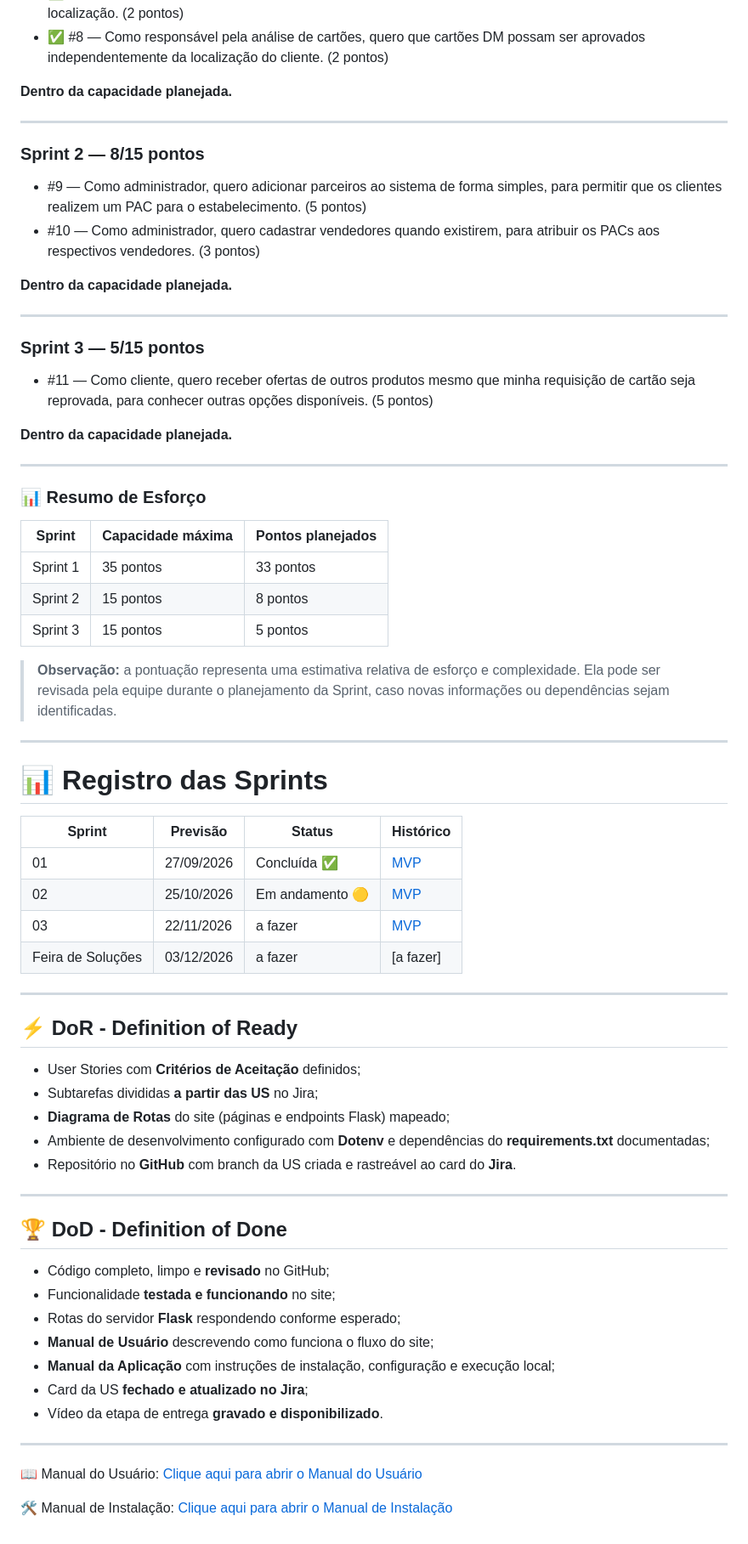
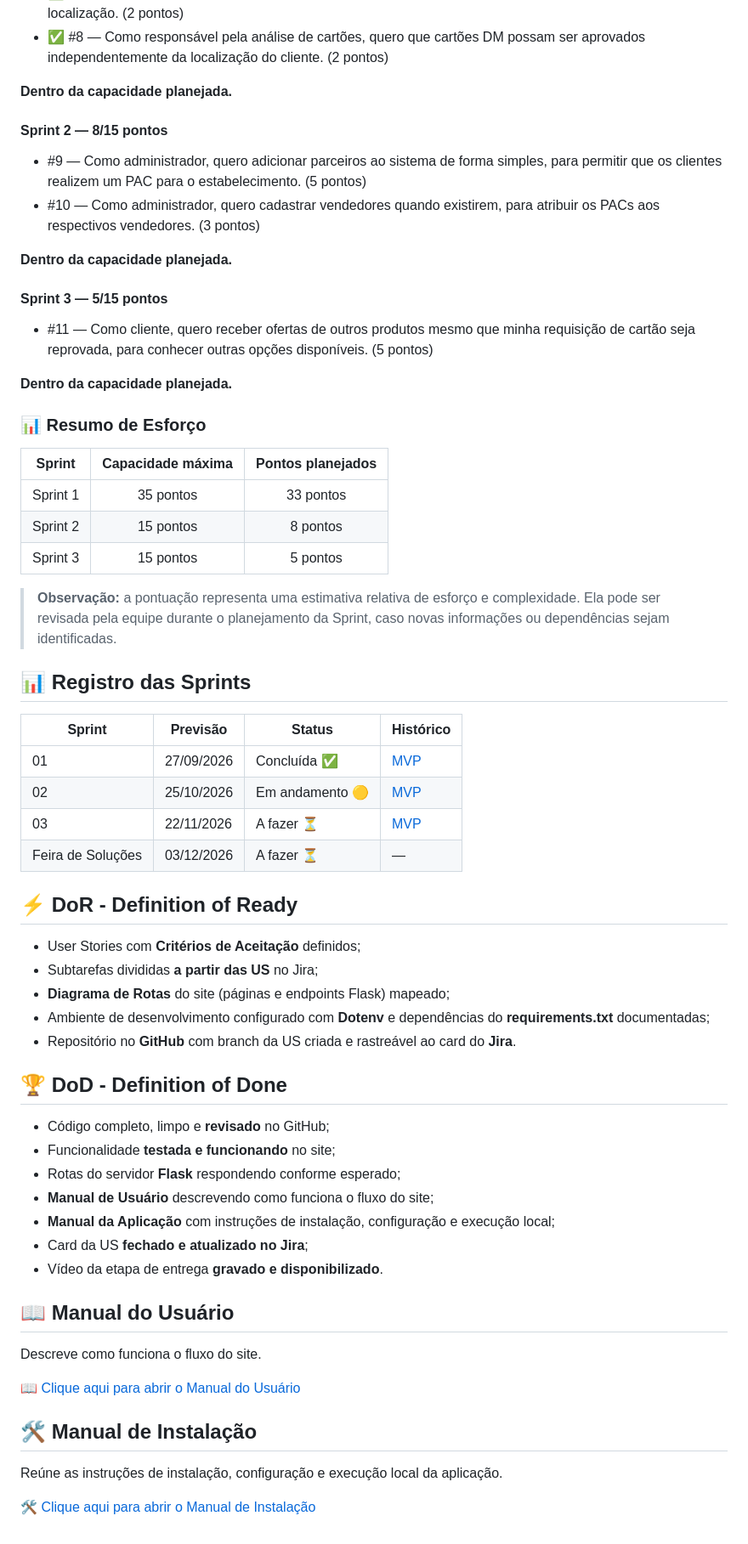
Before and after one commit to PI-Nexus/Projeto-Integrador-II, a Markdown page: README.md, the part around one of its changes. Shown at 85% size. GitHub-like rendering.

Commit message:
[refactor]: reorganiza README.md

```diff
--- a/README.md
+++ b/README.md
@@ -159,71 +187,64 @@ Projeto-Integrador-II/
 
 **Dentro da capacidade planejada.**
 
----
-
-### Sprint 2 — 8/15 pontos
-
+#### Sprint 2 — 8/15 pontos
 
 - #9 — Como administrador, quero adicionar parceiros ao sistema de forma simples, para permitir que os clientes realizem um PAC para o estabelecimento. (5 pontos)
 - #10 — Como administrador, quero cadastrar vendedores quando existirem, para atribuir os PACs aos respectivos vendedores. (3 pontos)
 
 **Dentro da capacidade planejada.**
 
----
-
-### Sprint 3 — 5/15 pontos
+#### Sprint 3 — 5/15 pontos
 
 - #11 — Como cliente, quero receber ofertas de outros produtos mesmo que minha requisição de cartão seja reprovada, para conhecer outras opções disponíveis. (5 pontos)
 
 **Dentro da capacidade planejada.**
 
----
-
 ### 📊 Resumo de Esforço
 
 | Sprint | Capacidade máxima | Pontos planejados |
-|--------|-------------------|-------------------|
+| :---: | :---: | :---: |
 | Sprint 1 | 35 pontos | 33 pontos |
 | Sprint 2 | 15 pontos | 8 pontos |
 | Sprint 3 | 15 pontos | 5 pontos |
 
 > **Observação:** a pontuação representa uma estimativa relativa de esforço e complexidade. Ela pode ser revisada pela equipe durante o planejamento da Sprint, caso novas informações ou dependências sejam identificadas.
 
----
+## 📊 Registro das Sprints
 
-# 📊 Registro das Sprints
-
-| Sprint             | Previsão   | Status   | Histórico |
-|-------------------|------------|----------|-----------|
-| 01                | 27/09/2026 | Concluída ✅ | [MVP](MVP/sp1.md)  |
-| 02                | 25/10/2026 | Em andamento 🟡 | [MVP](MVP/sp2.md)  |
-| 03                | 22/11/2026 | a fazer | [MVP](MVP/sp3.md) |
-| Feira de Soluções | 03/12/2026 | a fazer | [a fazer] |
-
----
+| Sprint            | Previsão   | Status           | Histórico |
+|-------------------|------------|------------------|-----------|
+| 01                | 27/09/2026 | Concluída ✅     | [MVP](MVP/sp1.md) |
+| 02                | 25/10/2026 | Em andamento 🟡  | [MVP](MVP/sp2.md) |
+| 03                | 22/11/2026 | A fazer ⏳       | [MVP](MVP/sp3.md) |
+| Feira de Soluções | 03/12/2026 | A fazer ⏳       | — |
 
 ## ⚡ DoR - Definition of Ready <a id="dor"></a>
 
-- User Stories com **Critérios de Aceitação** definidos;
-- Subtarefas divididas **a partir das US** no Jira;
-- **Diagrama de Rotas** do site (páginas e endpoints Flask) mapeado;
-- Ambiente de desenvolvimento configurado com **Dotenv** e dependências do **requirements.txt** documentadas;
-- Repositório no **GitHub** com branch da US criada e rastreável ao card do **Jira**.
-
----
+* User Stories com **Critérios de Aceitação** definidos;
+* Subtarefas divididas **a partir das US** no Jira;
+* **Diagrama de Rotas** do site (páginas e endpoints Flask) mapeado;
+* Ambiente de desenvolvimento configurado com **Dotenv** e dependências do **requirements.txt** documentadas;
+* Repositório no **GitHub** com branch da US criada e rastreável ao card do **Jira**.
 
 ## 🏆 DoD - Definition of Done <a id="dod"></a>
 
-- Código completo, limpo e **revisado** no GitHub;
-- Funcionalidade **testada e funcionando** no site;
-- Rotas do servidor **Flask** respondendo conforme esperado;
-- **Manual de Usuário** descrevendo como funciona o fluxo do site;
-- **Manual da Aplicação** com instruções de instalação, configuração e execução local;
-- Card da US **fechado e atualizado no Jira**;
-- Vídeo da etapa de entrega **gravado e disponibilizado**.
+* Código completo, limpo e **revisado** no GitHub;
+* Funcionalidade **testada e funcionando** no site;
+* Rotas do servidor **Flask** respondendo conforme esperado;
+* **Manual de Usuário** descrevendo como funciona o fluxo do site;
+* **Manual da Aplicação** com instruções de instalação, configuração e execução local;
+* Card da US **fechado e atualizado no Jira**;
+* Vídeo da etapa de entrega **gravado e disponibilizado**.
 
----
+## 📖 Manual do Usuário
 
-📖 Manual do Usuário: [Clique aqui para abrir o Manual do Usuário](docs/Manual%20do%20Usu%C3%A1rio.md)
+Descreve como funciona o fluxo do site.
 
-🛠️ Manual de Instalação: [Clique aqui para abrir o Manual de Instalação](docs/Manual%20de%20Instalação.md)
+📖 [Clique aqui para abrir o Manual do Usuário](docs/Manual%20do%20Usu%C3%A1rio.md)
+
+## 🛠️ Manual de Instalação <a id="manual-instalacao"></a>
+
+Reúne as instruções de instalação, configuração e execução local da aplicação.
+
+🛠️ [Clique aqui para abrir o Manual de Instalação](docs/Manual%20de%20Instala%C3%A7%C3%A3o.md)
```
Also changed, not shown: other parts of README.md (+134 -106 lines).
